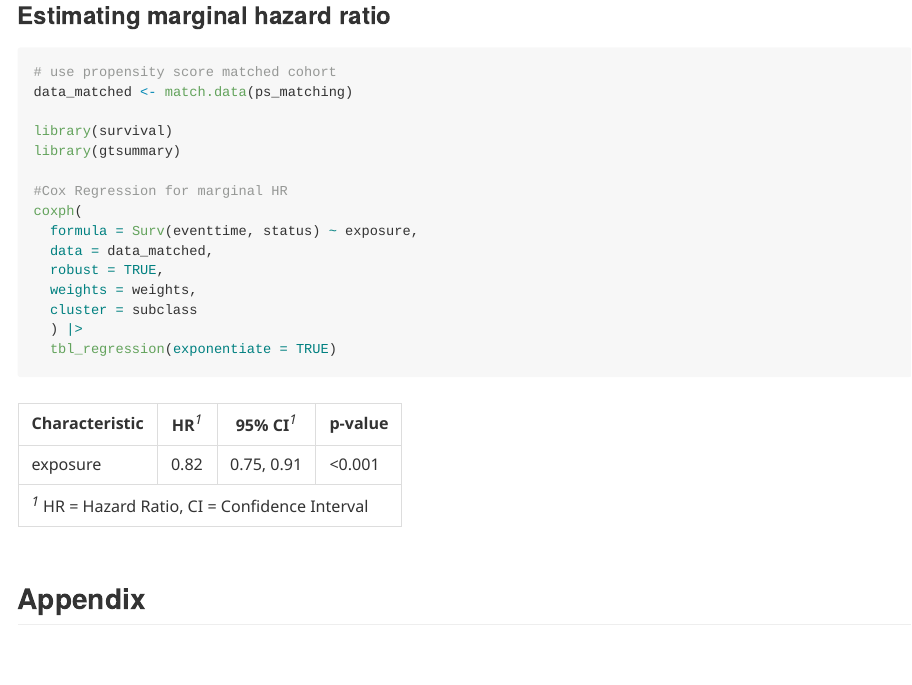
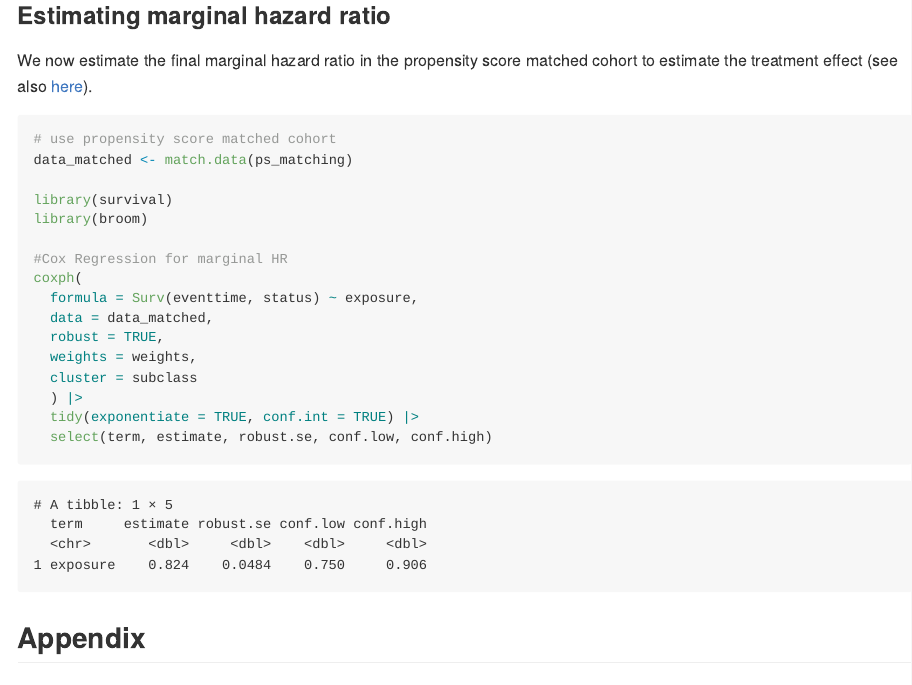
Before and after one commit to janickweberpals/git-started, a Quarto document (README.qmd): the page in a window 1100 px wide, from 3840 px down. The pictures show the output file README.md that the author committed with the source, drawn offline in the style of GitHub.

Commit message:
initial results

````diff
--- a/README.qmd
+++ b/README.qmd
@@ -120,12 +120,14 @@ love.plot(
 
 ### Estimating marginal hazard ratio
 
+We now estimate the final marginal hazard ratio in the propensity score matched cohort to estimate the treatment effect (see also [here](https://kosukeimai.github.io/MatchIt/articles/estimating-effects.html#survival-outcomes)).
+
 ```{r}
 # use propensity score matched cohort
 data_matched <- match.data(ps_matching)
 
 library(survival)
-library(gtsummary)
+library(broom)
 
 #Cox Regression for marginal HR
 coxph(
@@ -135,7 +137,8 @@ coxph(
   weights = weights,
   cluster = subclass
   ) |>
-  tbl_regression(exponentiate = TRUE)
+  tidy(exponentiate = TRUE, conf.int = TRUE) |>
+  select(term, estimate, robust.se, conf.low, conf.high)
 ```
 
 ## Appendix
````
Also changed, not shown: README.md, README.qmd (2 more changed lines), 1 other file.
